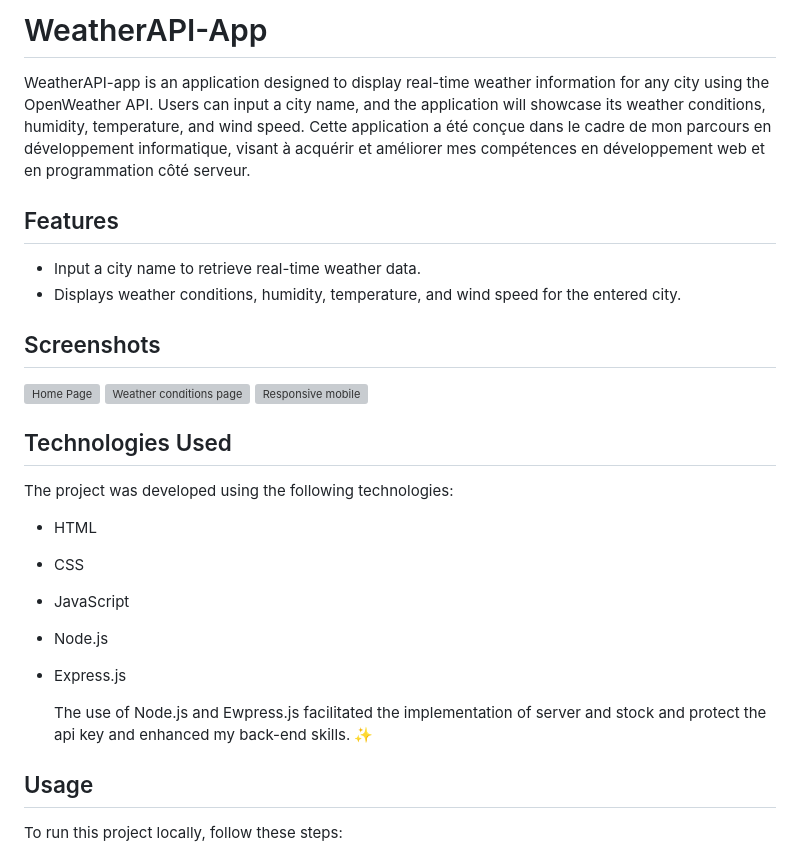
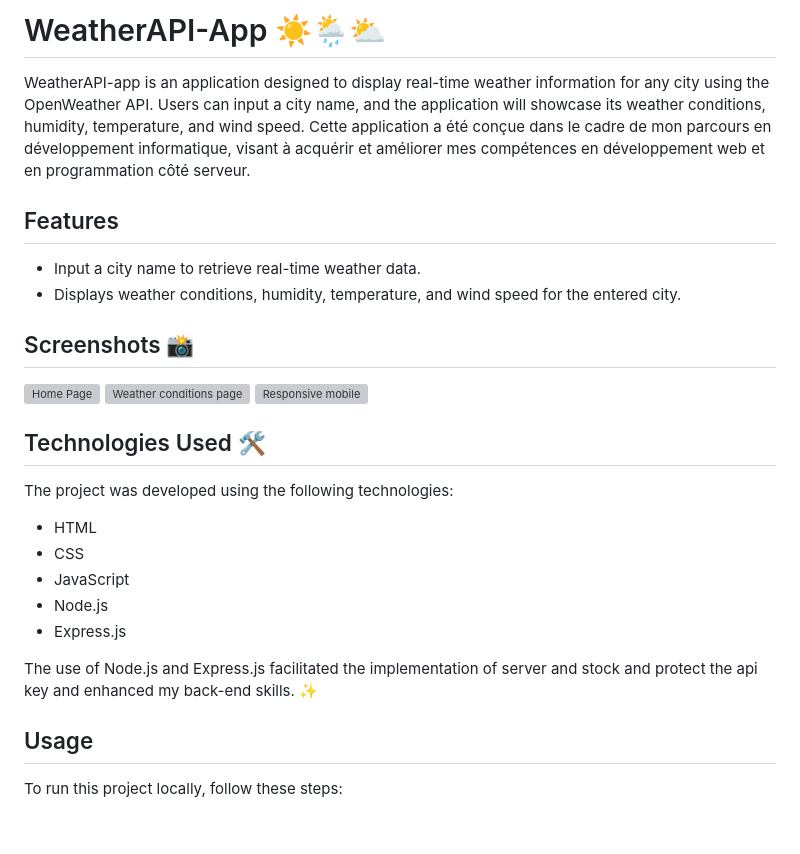
Before and after one commit to Yoni-Deserbaix/WeatherAPI-App, a Markdown page: README.md, the part around the change printed below. GitHub-like rendering; blank space fills up the shorter version; grey boxes are pictures that could not be loaded.

```diff
--- a/README.md
+++ b/README.md
@@ -1,20 +1,19 @@
-# WeatherAPI-App
-WeatherAPI-app is an application designed to display real-time weather information for any city using the OpenWeather API. Users can input a city name, and the application will showcase its weather conditions, humidity, temperature, and wind speed.
- Cette application a été conçue dans le cadre de mon parcours en développement informatique, visant à acquérir et améliorer mes compétences en développement web et en programmation côté serveur.
+# WeatherAPI-App ☀️🌦️⛅
+
+WeatherAPI-app is an application designed to display real-time weather information for any city using the OpenWeather API. Users can input a city name, and the application will showcase its weather conditions, humidity, temperature, and wind speed. Cette application a été conçue dans le cadre de mon parcours en développement informatique, visant à acquérir et améliorer mes compétences en développement web et en programmation côté serveur.
 
 ## Features
 
 - Input a city name to retrieve real-time weather data.
 - Displays weather conditions, humidity, temperature, and wind speed for the entered city.
 
+## Screenshots 📸
 
-## Screenshots
 ![Home Page](https://github.com/YD-SavvyDev/WeatherAPI-App/blob/main/Screenshots/visual-weather-app-homepage-laptop.png)
 ![Weather conditions page](https://github.com/YD-SavvyDev/WeatherAPI-App/blob/main/Screenshots/visual-weather-app-laptop.png)
 ![Responsive mobile](https://github.com/YD-SavvyDev/WeatherAPI-App/blob/main/Screenshots/visual_weather-app-mobile.png)
 
-
-## Technologies Used
+## Technologies Used 🛠️
 
 The project was developed using the following technologies:
 - HTML
@@ -23,9 +22,7 @@ The project was developed using the following technologies:
 - Node.js
 - Express.js
 
-  The use of Node.js and Ewpress.js facilitated the implementation of server and stock and protect the api key and enhanced my back-end skills. ✨
-
-
+The use of Node.js and Express.js facilitated the implementation of server and stock and protect the api key and enhanced my back-end skills. ✨
 
 ## Usage
 
```
Also changed, not shown: other parts of README.md (+7 -10 lines).
